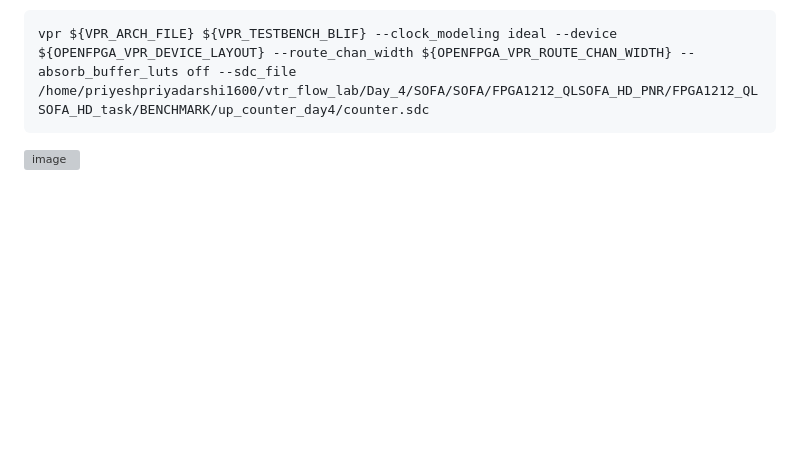
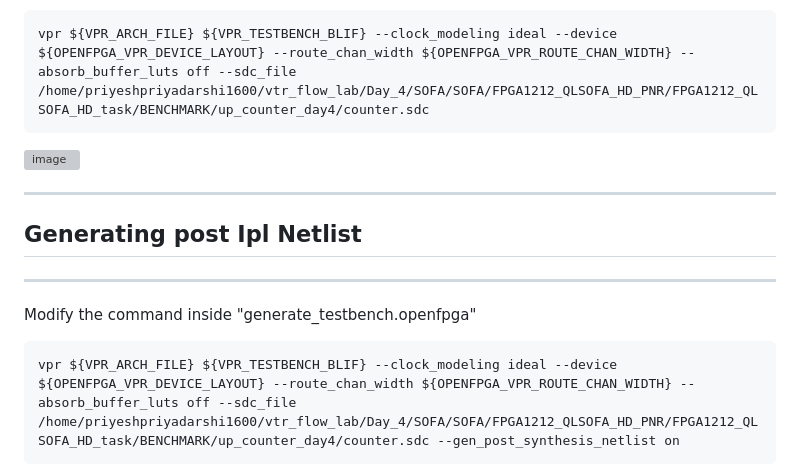
Before and after one commit to Priy-Priyesh16/VSD_FPGA_labs, a Markdown page: README.md, the part around the change. GitHub-like rendering; blank space fills up the shorter version; grey boxes are pictures that could not be loaded.

````diff
--- a/README.md
+++ b/README.md
@@ -343,3 +343,11 @@ Modifying the VPR Command to the following now
 vpr ${VPR_ARCH_FILE} ${VPR_TESTBENCH_BLIF} --clock_modeling ideal --device ${OPENFPGA_VPR_DEVICE_LAYOUT} --route_chan_width ${OPENFPGA_VPR_ROUTE_CHAN_WIDTH} --absorb_buffer_luts off --sdc_file /home/priyeshpriyadarshi1600/vtr_flow_lab/Day_4/SOFA/SOFA/FPGA1212_QLSOFA_HD_PNR/FPGA1212_QLSOFA_HD_task/BENCHMARK/up_counter_day4/counter.sdc
 ```
 <img width="1619" height="749" alt="image" src="https://github.com/user-attachments/assets/b65e236f-e2c1-4bab-85d4-89ff1d91b22b" />
+
+----
+## Generating post Ipl Netlist
+----
+Modify the command inside "generate_testbench.openfpga"
+```
+vpr ${VPR_ARCH_FILE} ${VPR_TESTBENCH_BLIF} --clock_modeling ideal --device ${OPENFPGA_VPR_DEVICE_LAYOUT} --route_chan_width ${OPENFPGA_VPR_ROUTE_CHAN_WIDTH} --absorb_buffer_luts off --sdc_file /home/priyeshpriyadarshi1600/vtr_flow_lab/Day_4/SOFA/SOFA/FPGA1212_QLSOFA_HD_PNR/FPGA1212_QLSOFA_HD_task/BENCHMARK/up_counter_day4/counter.sdc --gen_post_synthesis_netlist on
+```
````
